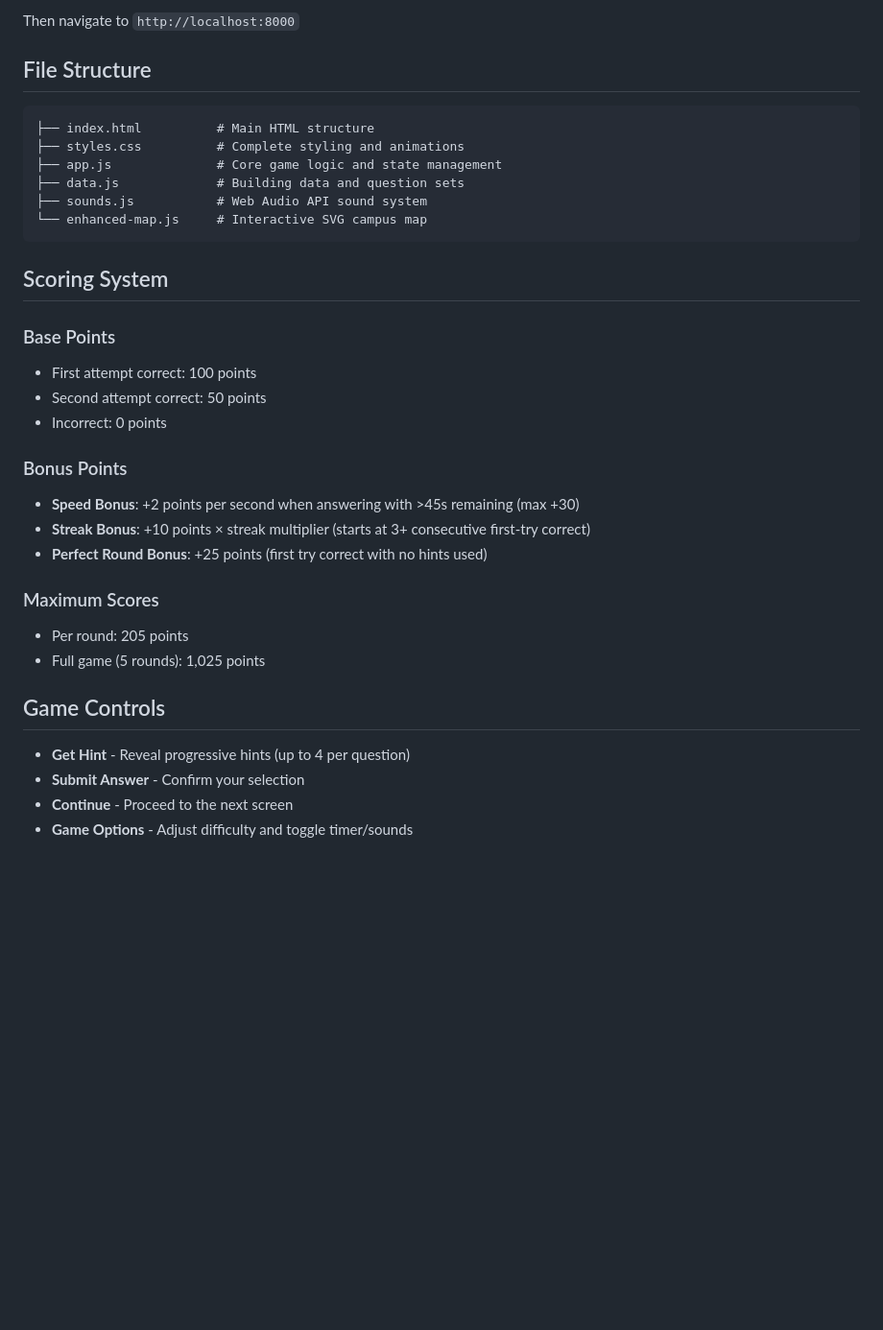
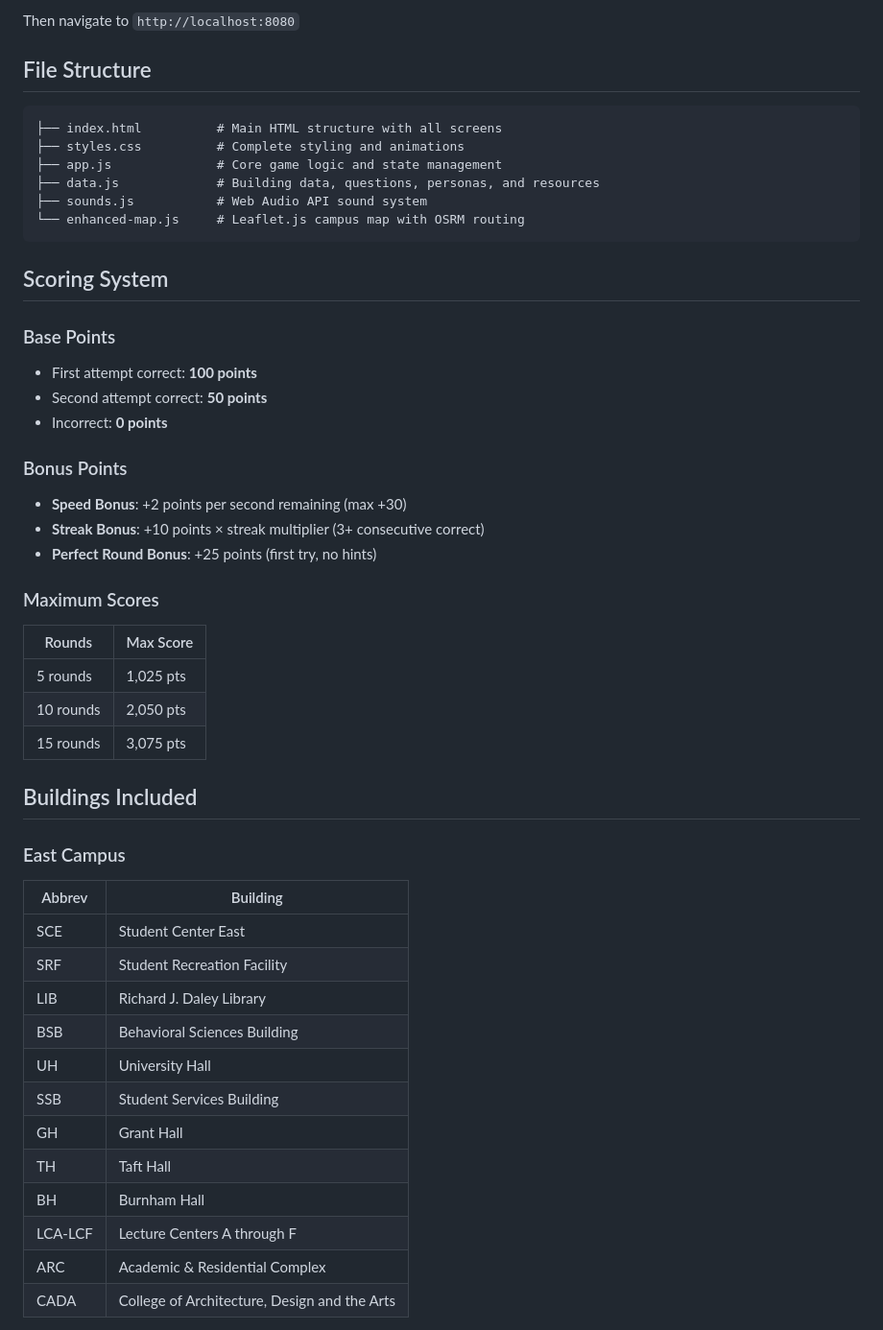
Before and after one commit to uicguessr/uicguessr, a Markdown page: README.md, the part around one of its changes. Shown at 96% size. GitHub-like rendering; blank space fills up the shorter version.

````diff
--- a/README.md
+++ b/README.md
@@ -42,37 +74,52 @@ npx http-server
 ```
 
-Then navigate to `http://localhost:8000`
+Then navigate to `http://localhost:8080`
 
 ## File Structure
 
 ```
-├── index.html          # Main HTML structure
+├── index.html          # Main HTML structure with all screens
 ├── styles.css          # Complete styling and animations
 ├── app.js              # Core game logic and state management
-├── data.js             # Building data and question sets
+├── data.js             # Building data, questions, personas, and resources
 ├── sounds.js           # Web Audio API sound system
-└── enhanced-map.js     # Interactive SVG campus map
+└── enhanced-map.js     # Leaflet.js campus map with OSRM routing
 ```
 
 ## Scoring System
 
 ### Base Points
-- First attempt correct: 100 points
-- Second attempt correct: 50 points
-- Incorrect: 0 points
+- First attempt correct: **100 points**
+- Second attempt correct: **50 points**
+- Incorrect: **0 points**
 
 ### Bonus Points
-- **Speed Bonus**: +2 points per second when answering with >45s remaining (max +30)
-- **Streak Bonus**: +10 points × streak multiplier (starts at 3+ consecutive first-try correct)
-- **Perfect Round Bonus**: +25 points (first try correct with no hints used)
+- **Speed Bonus**: +2 points per second remaining (max +30)
+- **Streak Bonus**: +10 points × streak multiplier (3+ consecutive correct)
+- **Perfect Round Bonus**: +25 points (first try, no hints)
 
 ### Maximum Scores
-- Per round: 205 points
-- Full game (5 rounds): 1,025 points
+| Rounds | Max Score |
+|--------|-----------|
+| 5 rounds | 1,025 pts |
+| 10 rounds | 2,050 pts |
+| 15 rounds | 3,075 pts |
 
-## Game Controls
+## Buildings Included
 
-- **Get Hint** - Reveal progressive hints (up to 4 per question)
-- **Submit Answer** - Confirm your selection
-- **Continue** - Proceed to the next screen
-- **Game Options** - Adjust difficulty and toggle timer/sounds
+### East Campus
+| Abbrev | Building |
+|--------|----------|
+| SCE | Student Center East |
+| SRF | Student Recreation Facility |
+| LIB | Richard J. Daley Library |
+| BSB | Behavioral Sciences Building |
+| UH | University Hall |
+| SSB | Student Services Building |
+| GH | Grant Hall |
+| TH | Taft Hall |
+| BH | Burnham Hall |
+| LCA-LCF | Lecture Centers A through F |
+| ARC | Academic & Residential Complex |
+| CADA | College of Architecture, Design and the Arts |
+
````
Also changed, not shown: other parts of README.md (+118 -33 lines).
